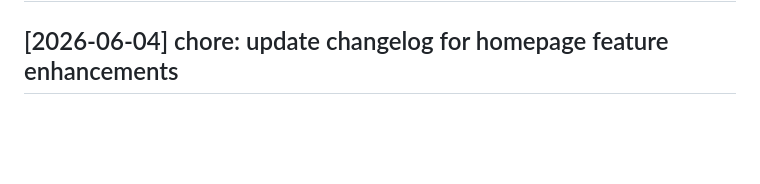
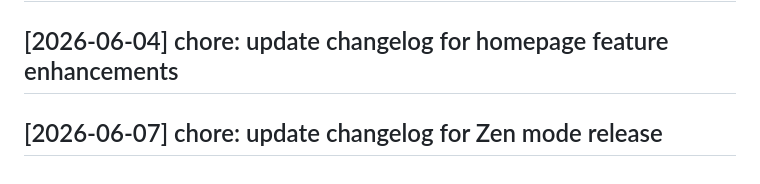
Before and after one commit to vishwaksen21/coded-pad, a Markdown page: CHANGELOG.md, the part around the change. Drawn GitHub-style; blank space fills up the shorter version.

Commit message:
chore: update changelog for Zen mode release

```diff
--- a/CHANGELOG.md
+++ b/CHANGELOG.md
@@ -166,3 +166,5 @@
 ## [2026-06-01] chore: update changelog for homepage feature enhancements
 
 ## [2026-06-04] chore: update changelog for homepage feature enhancements
+
+## [2026-06-07] chore: update changelog for Zen mode release
```
